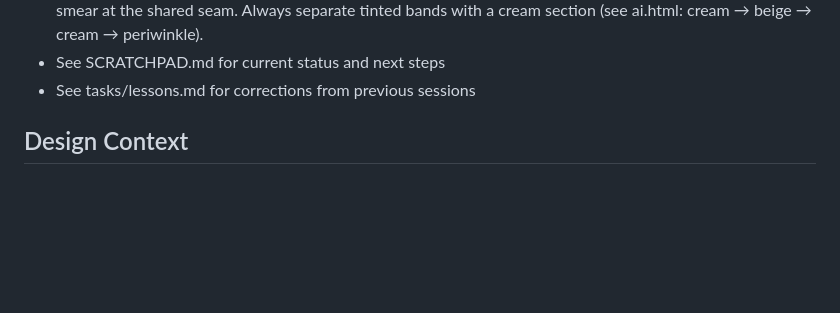
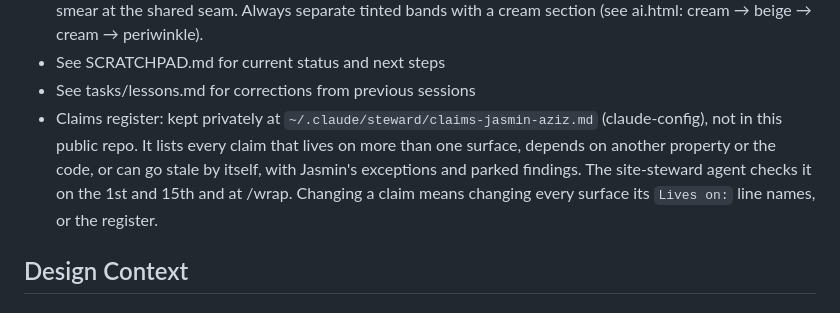
Before and after one commit to jasminaziz/jasmin-aziz, a Markdown page: .claude/CLAUDE.md, the part around the change. Drawn GitHub-style; blank space fills up the shorter version.

Commit message:
Point to the private claims register the site-steward agent checks
Co-Authored-By: Claude Opus 5 <noreply@anthropic.com>

```diff
--- a/.claude/CLAUDE.md
+++ b/.claude/CLAUDE.md
@@ -50,6 +50,7 @@
 - Design rule: never stack two tinted `.who-section` bands directly adjacent — their wave pseudo-elements smear at the shared seam. Always separate tinted bands with a cream section (see ai.html: cream → beige → cream → periwinkle).
 - See SCRATCHPAD.md for current status and next steps
 - See tasks/lessons.md for corrections from previous sessions
+- Claims register: kept privately at `~/.claude/steward/claims-jasmin-aziz.md` (claude-config), not in this public repo. It lists every claim that lives on more than one surface, depends on another property or the code, or can go stale by itself, with Jasmin's exceptions and parked findings. The site-steward agent checks it on the 1st and 15th and at /wrap. Changing a claim means changing every surface its `Lives on:` line names, or the register.
 
 ## Design Context
 
```
